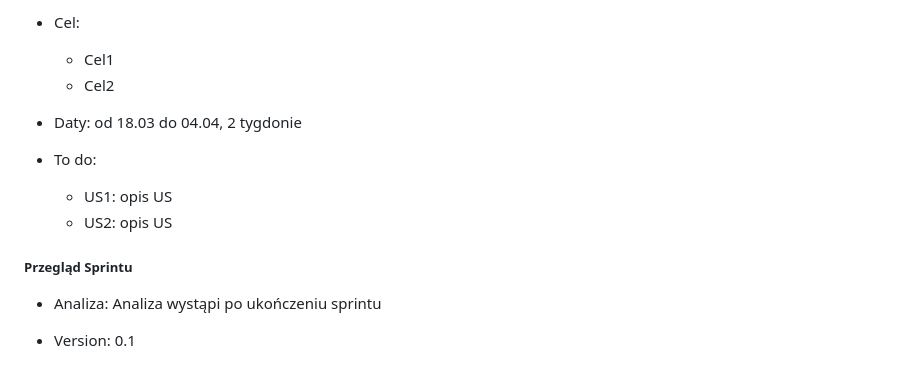
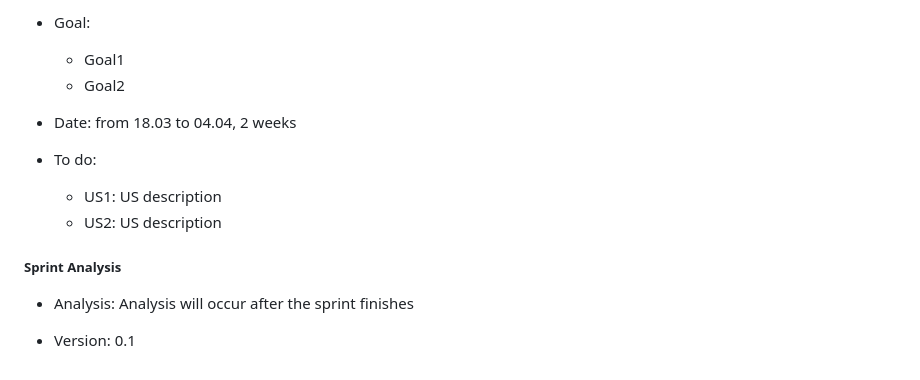
Before and after one commit to whycody/GoNext, a Markdown page: README.md, the part around one of its changes. Rendered like a GitHub page.

```diff
--- a/README.md
+++ b/README.md
@@ -203,16 +202,16 @@ Milestone tracking for goals is visually appealing, easy to understand, and prov
 
-- Cel: <!-- Create the base architecture of the app and basic interface. -->
-    - Cel1
-    - Cel2
+- Goal: <!-- Create the base architecture of the app and basic interface. -->
+    - Goal1
+    - Goal2
 
-- Daty: od 18.03 do 04.04, 2 tygdonie
+- Date: from 18.03 to 04.04, 2 weeks
 
 - To do:
-    - US1: opis US
-    - US2: opis US
+    - US1: US description
+    - US2: US description
 
-##### Przegląd Sprintu
+##### Sprint Analysis
 
-- Analiza: Analiza wystąpi po ukończeniu sprintu
+- Analysis: Analysis will occur after the sprint finishes
 
 - Version: 0.1
```
Also changed, not shown: other parts of README.md (+75 -76 lines).
